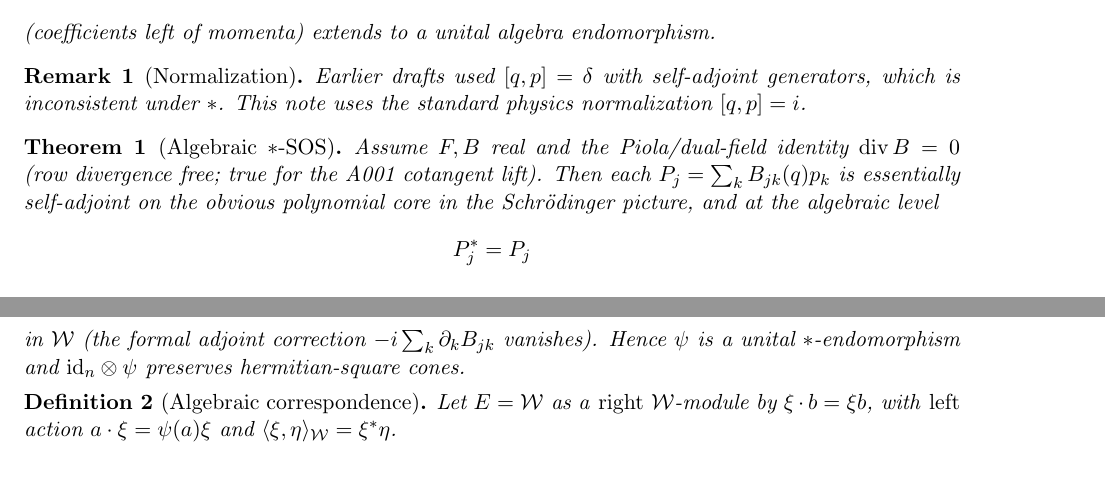
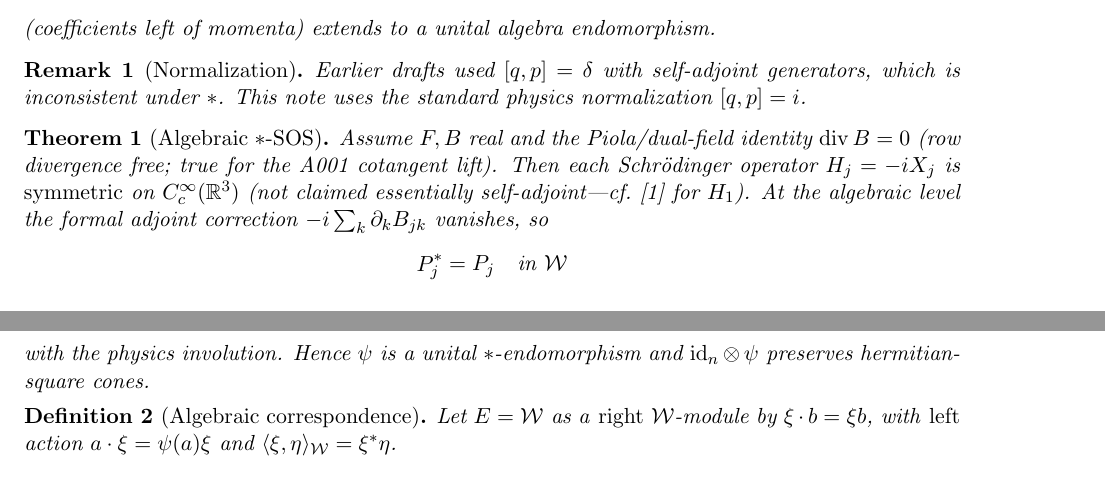
Before and after one commit to Quantyra/jacobian-weyl-quantum-phase-space, a LaTeX paper (docs/notes/C001-cp-correspondence-arxiv.tex): two parts of pages 1 and 2 of 2, joined at a grey line, cut so that both start at the same text. Compiled offline with pdfLaTeX.

Commit message:
C001: symmetric not ESS on core (adversarial fix)

```diff
--- a/docs/notes/C001-cp-correspondence-arxiv.tex
+++ b/docs/notes/C001-cp-correspondence-arxiv.tex
@@ -61,13 +61,15 @@ inconsistent under \(*\). This note uses the standard physics normalization
 \begin{theorem}[Algebraic \(*\)-SOS]
 Assume \(F,B\) real and the Piola/\allowbreak dual-field identity \(\operatorname{div} B=0\)
 (row divergence free; true for the A001 cotangent lift). Then each
-\(P_j=\sum_k B_{jk}(q)p_k\) is essentially self-adjoint on the obvious
-polynomial core in the Schr\"odinger picture, and at the algebraic level
+Schr\"odinger operator \(H_j=-iX_j\) is \emph{symmetric} on \(C_c^\infty(\mathbb{R}^3)\)
+(not claimed essentially self-adjoint---cf.~\cite{A001} for \(H_1\)).
+At the algebraic level the formal adjoint correction
+\(-i\sum_k\partial_k B_{jk}\) vanishes, so
 \[
 P_j^* = P_j
+\quad\text{in }\mathcal{W}
 \]
-in \(\mathcal{W}\) (the formal adjoint correction \(-i\sum_k\partial_k B_{jk}\)
-vanishes). Hence \(\psi\) is a unital \(*\)-endomorphism and
+with the physics involution. Hence \(\psi\) is a unital \(*\)-endomorphism and
 \(\mathrm{id}_n\otimes\psi\) preserves hermitian-square cones.
 \end{theorem}
 
```
Also changed, not shown: docs/notes/C001-cp-correspondence-arxiv.pdf.
